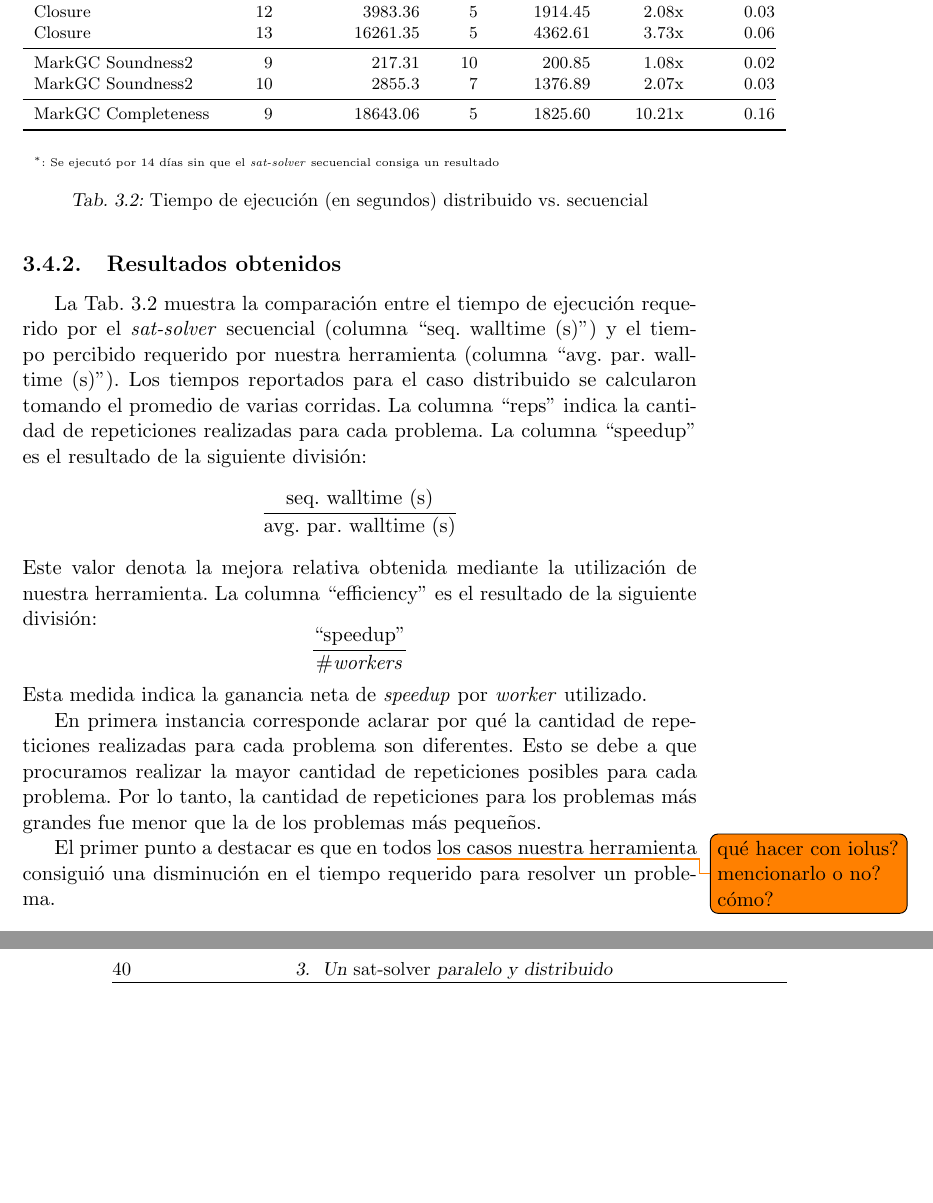
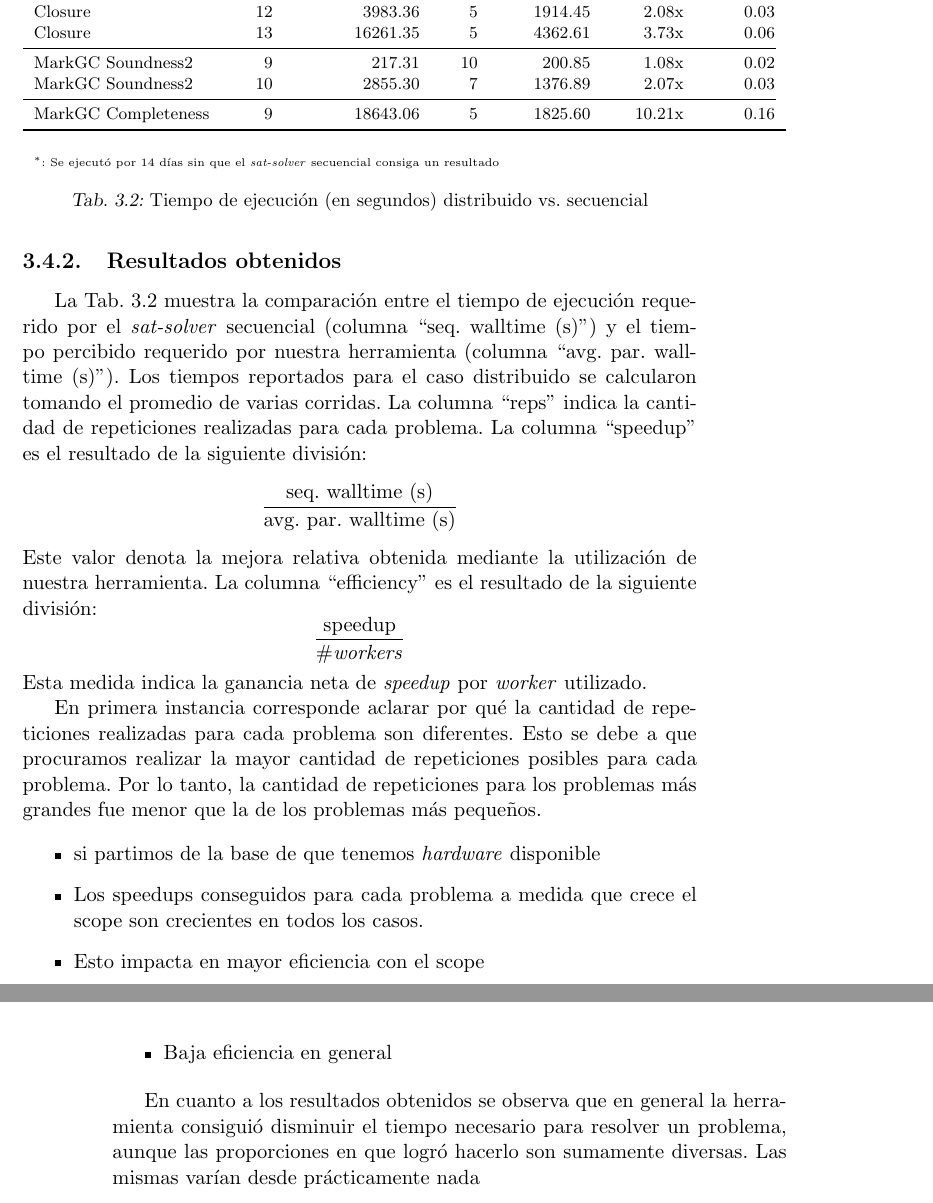
Before and after one commit to ivissani/rfm, a LaTeX thesis (tesis/tesis.tex, which reads tesis/ssolverext.tex): two parts of pages 51 and 52 of 59, joined at a grey line, cut so that both start at the same text, the shorter picture padded with empty space. Compiled offline with pdfLaTeX.

Commit message:
nada importante

```diff
--- a/tesis/ssolverext.tex
+++ b/tesis/ssolverext.tex
@@ -437,7 +437,7 @@ indica la cantidad de repeticiones realizadas para cada problema. La columna
 $$\frac{\text{seq.~walltime~(s)}}{\text{avg.~par.~walltime~(s)}}$$ Este valor
 denota la mejora relativa obtenida mediante la utilización de nuestra
 herramienta. La columna ``efficiency'' es el resultado de la siguiente división:
-$$\frac{\text{``speedup''}}{\text{\#\ws}}$$
+$$\frac{\text{speedup}}{\text{\#\ws}}$$
 Esta medida indica la ganancia neta de \emph{speedup} por \w utilizado.
 
 \begin{table}
@@ -456,7 +456,7 @@ Esta medida indica la ganancia neta de \emph{speedup} por \w utilizado.
 		Closure	&	13	&	16261.35	& 5 &	4362.61	&	3.73x	&	0.06 \\
 		\cmidrule(r){1-7}
 		MarkGC Soundness2	&	9	&	217.31	&	10 & 200.85	&	1.08x	&	0.02 \\
-		MarkGC Soundness2	&	10	&	 2855.3	&	7 &1376.89	&	2.07x	&	0.03 \\
+		MarkGC Soundness2	&	10	&	 2855.30	&	7 &1376.89	&	2.07x	&	0.03 \\
 		\cmidrule(r){1-7}
 		MarkGC Completeness	&	9	&	18643.06	&	5 & 1825.60	&	10.21x	&	0.16 \\
 		\bottomrule
@@ -473,6 +473,14 @@ realizar la mayor cantidad de repeticiones posibles para cada problema. Por lo
 tanto, la cantidad de repeticiones para los problemas más grandes fue menor
 que la de los problemas más pequeños.
 
-El primer punto a destacar es que en todos \todo{qué hacer con iolus? mencionarlo o no? cómo?}los casos
-nuestra herramienta consiguió una disminución en el tiempo requerido para
-resolver un problema.
+\begin{itemize}
+	\item si partimos de la base de que tenemos \hard disponible
+	\item Los speedups conseguidos para cada problema a medida que crece el scope son crecientes en todos los casos.
+	\item Esto impacta en mayor eficiencia con el scope
+	\item Baja eficiencia en general
+\end{itemize}
+
+En cuanto a los resultados obtenidos se observa que en general la herramienta
+consiguió disminuir el tiempo necesario para resolver un problema, aunque las
+proporciones en que logró hacerlo son sumamente diversas. Las mismas varían
+desde prácticamente nada
```
Also changed, not shown: tesis/aprendizaje.tex (+17 -0 lines).
